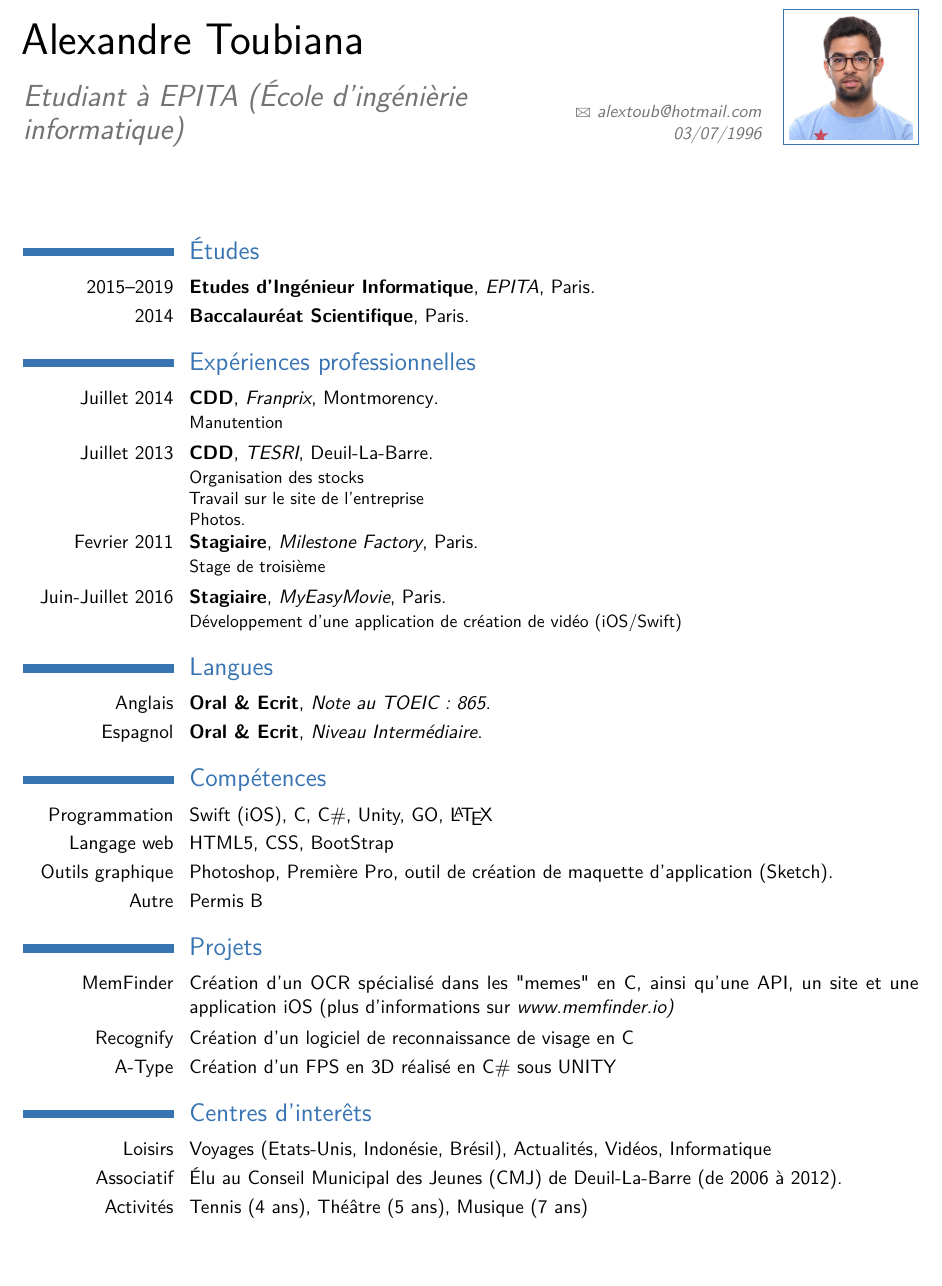
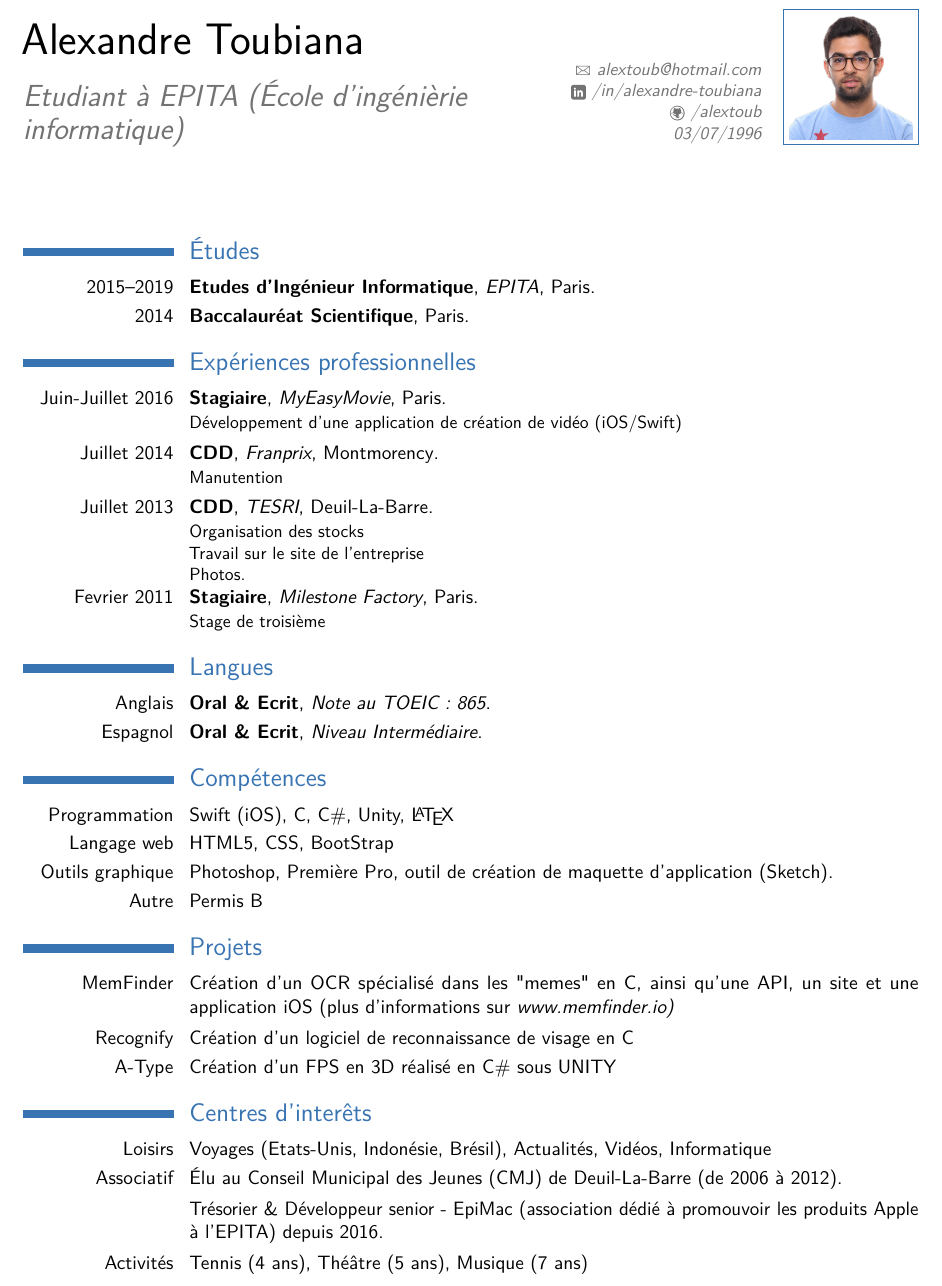
Before and after one commit to alextoub/cv, a LaTeX CV (cv-latex/main.tex): part of the page, cut so that both start at the same text. The pictures show the PDF file cv.pdf that the author committed with the source.

Commit message:
Add linkedin / github link

```diff
--- a/cv-latex/main.tex
+++ b/cv-latex/main.tex
@@ -1,6 +1,8 @@
 \documentclass[11pt,a4paper,sans]{moderncv}
 \moderncvstyle{classic}
 \moderncvcolor{blue}
+
+%\renewcommand{\familydefault}{\sfdefault}
 \nopagenumbers{}
 \usepackage[utf8]{inputenc}
 \usepackage{CJKutf8}
@@ -7,33 +10,44 @@
 \usepackage[scale=0.85]{geometry}
 \setlength{\hintscolumnwidth}{3cm}
+%\setlength{\makecvtitlenamewidth}{10cm}
 \renewcommand*{\namefont}{\fontsize{25}{40}\mdseries\upshape}
 
 \name{Alexandre}{Toubiana}
 \title{Etudiant à EPITA (École d'ingénièrie informatique)}
 
+%\title{Recherche d'un stage de 2 mois \newline dans le développement iOS \newline Juin \& Juillet 2016}
+%\address{38 rue Antoine de Saint Exupéry}{95170 Deuil-La-Barre, France}
+%\phone[mobile]{06~06~63~45~30}
+\social[linkedin]{/in/alexandre-toubiana}
+\social[github]{/alextoub}
 \email{alextoub@hotmail.com}
 \extrainfo{03/07/1996}
 \photo[70pt][0.4pt]{Profile2}
+%\quote{Some quote}
 
 \begin{document}
 \makecvtitle
-
 \section{Études}
 \cventry{2015--2019}{Etudes d'Ingénieur Informatique}{EPITA}{Paris}{}{}
 \cventry{2014}{Baccalauréat Scientifique}{}{Paris}{}{}
 
+%\cventry{2014--2015}{Degree}{Institution}{City}{\textit{Grade}}{Description}
+
 \section{Expériences professionnelles}
+\cventry{Juin-Juillet 2016}{Stagiaire}{MyEasyMovie}{Paris}{}{Développement d'une application de création de vidéo (iOS/Swift)}
 \cventry{Juillet 2014}{CDD}{Franprix}{Montmorency}{}{Manutention}
 \cventry{Juillet 2013}{CDD}{TESRI}{Deuil-La-Barre}{}{Organisation des stocks\newline Travail sur le site de l'entreprise \newline Photos.}
 \cventry{Fevrier 2011}{Stagiaire}{Milestone Factory}{Paris}{}{Stage de troisième}
-\cventry{Juin-Juillet 2016}{Stagiaire}{MyEasyMovie}{Paris}{}{Développement d'une application de création de vidéo (iOS/Swift)}
+%\cvitem{description}{Short thesis abstract}
 
 \section{Langues}
+%\cvitemwithcomment{Anglais}{Oral \& Ecrit}{Niveau au TOEIC : 820}
 \cventry{Anglais}{Oral \& Ecrit}{Note au TOEIC : 865}{}{}{}
+%\cvitemwithcomment{Espagnol}{Oral \& Ecrit}{Niveau Moyen}
 \cventry{Espagnol}{Oral \& Ecrit}{Niveau Intermédiaire}{}{}{}
 
 \section{Compétences}
-\cvitem{Programmation}{Swift (iOS), C, C\#, Unity, GO, \LaTeX}
+\cvitem{Programmation}{Swift (iOS), C, C\#, Unity,  \LaTeX}
 \cvitem{Langage web}{HTML5, CSS, BootStrap}
 \cvitem{Outils graphique}{Photoshop, Première Pro, outil de création de maquette d’application (Sketch).}
 \cvitem{Autre}{Permis B}
@@ -47,6 +61,8 @@
 \section{Centres d'interêts}
 \cvitem{Loisirs}{Voyages (Etats-Unis, Indonésie, Brésil), Actualités, Vidéos, Informatique}
 \cvitem{Associatif}{Élu au Conseil Municipal des Jeunes (CMJ) de Deuil-La-Barre (de 2006 à 2012).}
+\cvitem{}{Trésorier \& Développeur senior - EpiMac (association dédié à promouvoir les produits Apple à l'EPITA) depuis 2016.}
+
 \cvitem{Activités}{Tennis (4 ans), Théâtre (5 ans), Musique (7 ans)}
 
 \end{document}
```
Also changed, not shown: cv-latex/cv.png, cv.pdf, cv-latex/main.tex (1 more changed lines).
